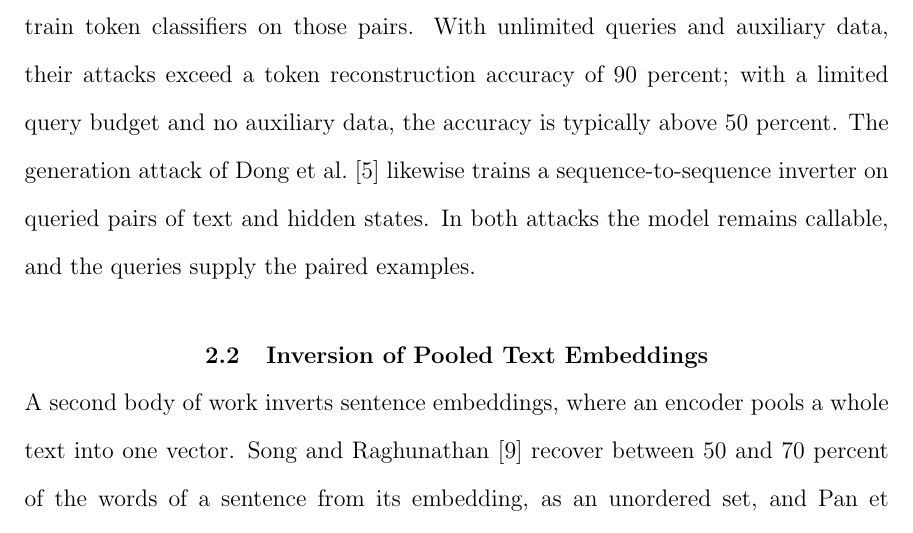
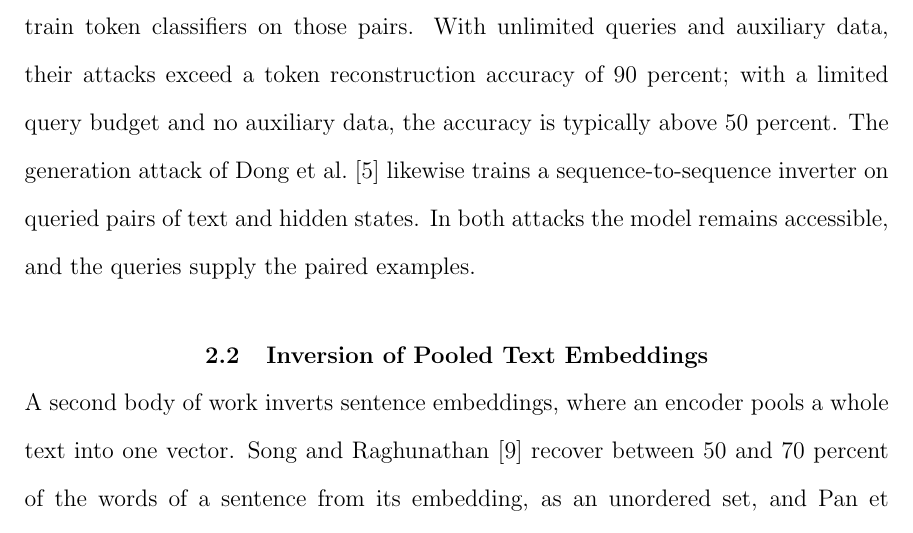
Before and after one commit to pdang468/writing_proposal_dec26, a LaTeX thesis (main.tex, which reads chapters/ch2_literature_review/ch2.tex): part of page 21 of 59, cut so that both start at the same text. Compiled offline with pdfLaTeX.

Commit message:
ch2: sync from Overleaf

```diff
--- a/chapters/ch2_literature_review/ch2.tex
+++ b/chapters/ch2_literature_review/ch2.tex
@@ -26,7 +26,7 @@ With the model in hand, the adversary can therefore compare candidate prompts wi
 Luo et al.~\cite{luo2025prompt} submit text to the model, collect the hidden states, and train token classifiers on those pairs.
 With unlimited queries and auxiliary data, their attacks exceed a token reconstruction accuracy of 90 percent; with a limited query budget and no auxiliary data, the accuracy is typically above 50 percent.
 The generation attack of Dong et al.~\cite{dong2025depth} likewise trains a sequence-to-sequence inverter on queried pairs of text and hidden states.
-In both attacks the model remains callable, and the queries supply the paired examples.
+In both attacks the model remains accessible, and the queries supply the paired examples.
 
 \section{Inversion of Pooled Text Embeddings}\label{sec:lit:pooled}
 
```
